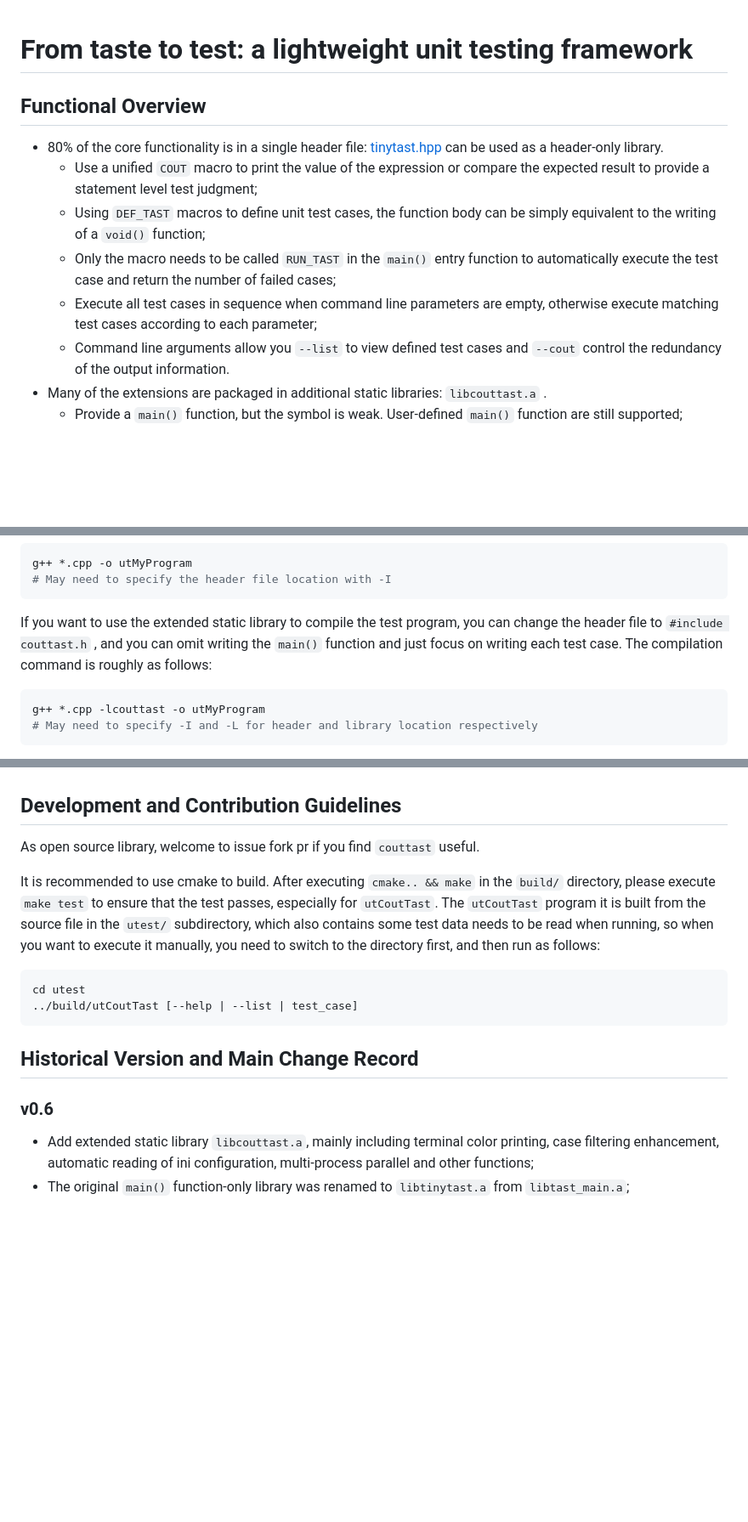
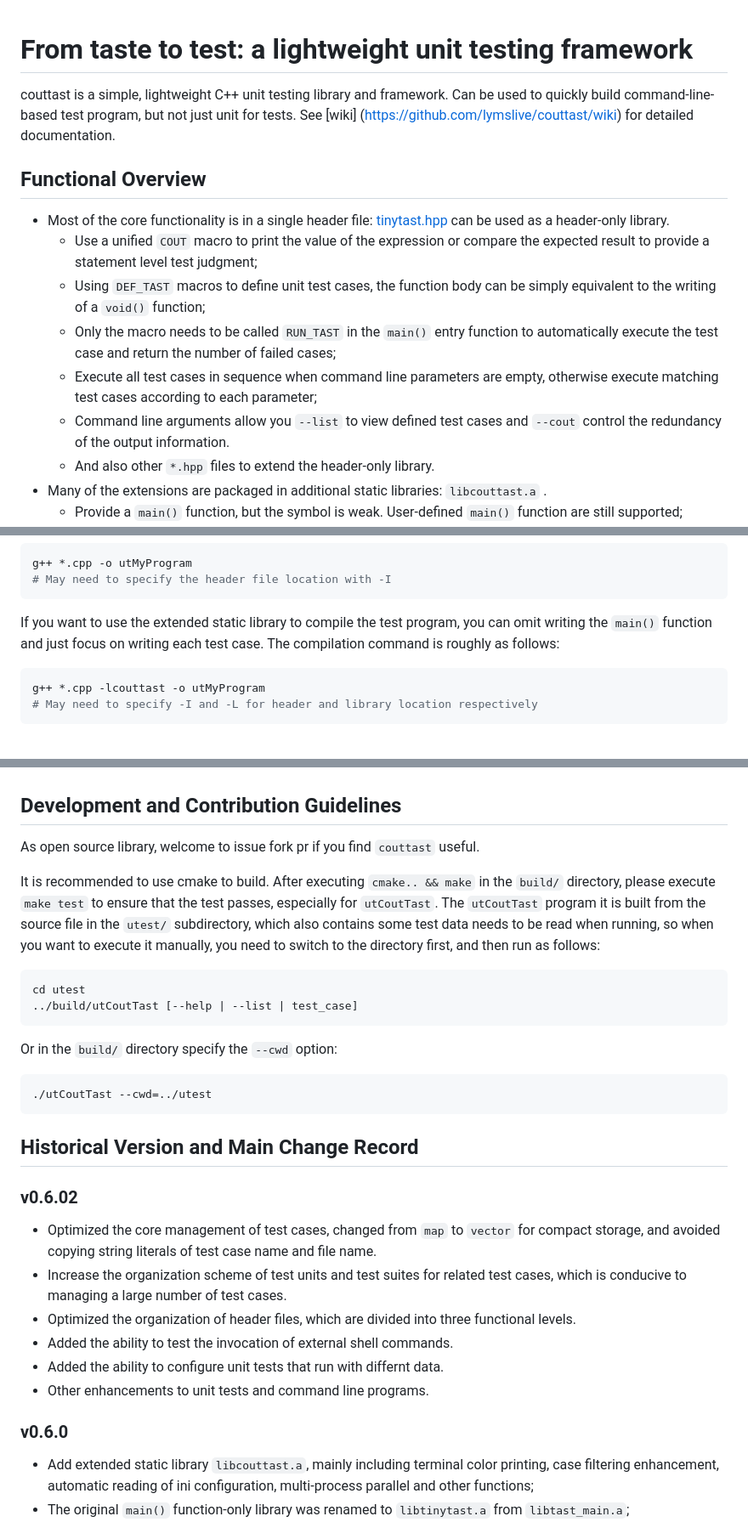
Before and after one commit to lymslive/couttast, a Markdown page: readme-en.md, 3 parts joined by grey strips. Shown: that part at 85% size. Rendered like a GitHub page; blank space fills up the shorter version.

Commit message:
docs: simplify readme, remove details to wiki #18

````diff
--- a/readme-en.md
+++ b/readme-en.md
@@ -1,13 +1,16 @@
 # From taste to test: a lightweight unit testing framework
+
+couttast is a simple, lightweight C++ unit testing library and framework. Can be used to quickly build command-line-based test program, but not just unit for tests. See [wiki] (https://github.com/lymslive/couttast/wiki) for detailed documentation.
 
 ## Functional Overview
 
-* 80% of the core functionality is in a single header file: [tinytast.hpp](include/tinytast.hpp) can be used as a header-only library.
+* Most of the core functionality is in a single header file: [tinytast.hpp](include/tinytast.hpp) can be used as a header-only library.
   + Use a unified `COUT` macro to print the value of the expression or compare the expected result to provide a statement level test judgment;
   + Using `DEF_TAST` macros to define unit test cases, the function body can be simply equivalent to the writing of a `void()` function;
   + Only the macro needs to be called `RUN_TAST` in the `main()` entry function to automatically execute the test case and return the number of failed cases;
   + Execute all test cases in sequence when command line parameters are empty, otherwise execute matching test cases according to each parameter;
   + Command line arguments allow you `--list` to view defined test cases and `--cout` control the redundancy of the output information.
+  + And also other `*.hpp` files to extend the header-only library.
 * Many of the extensions are packaged in additional static libraries: `libcouttast.a` .
   + Provide a `main()` function, but the symbol is weak. User-defined `main()` function are still supported;
   + Provide terminal color printing to further increase the readability of output information;
@@ -67,7 +70,7 @@ g++ *.cpp -o utMyProgram
 # May need to specify the header file location with -I
 ```
 
-If you want to use the extended static library to compile the test program, you can change the header file to `#include couttast.h` , and you can omit writing the `main()` function and just focus on writing each test case. The compilation command is roughly as follows:
+If you want to use the extended static library to compile the test program,  you can omit writing the `main()` function and just focus on writing each test case. The compilation command is roughly as follows:
 
 ```bash
 g++ *.cpp -lcouttast -o utMyProgram
@@ -483,6 +487,7 @@ DEF_TOOL(avgtime, "test average time")
 Functional tests can even be physically separated from performance tests and compiled into different executable test programs. In a performance test program, you can simply place several `TIME_TAST` calls in the `main()` function. Because for performance testing, what it needs is a running time report, which must be analyzed manually, and it is generally impossible to predict or compare the running time.
 
 However, you can use the return value of `TIME_TAST` to compare the relative time consumption of the two algorithms, and you can expect to verify that one algorithm is faster or slower than the other.
+-->
 
 ## Development and Contribution Guidelines
 
@@ -495,9 +500,24 @@ cd utest
 ../build/utCoutTast [--help | --list | test_case]
 ```
 
+Or in the `build/` directory specify the `--cwd` option:
+
+```bash
+./utCoutTast --cwd=../utest
+```
+
 ## Historical Version and Main Change Record
 
-### v0.6
+### v0.6.02
+
+* Optimized the core management of test cases, changed from `map` to `vector` for compact storage, and avoided copying string literals of test case name and file name.
+* Increase the organization scheme of test units and test suites for related test cases, which is conducive to managing a large number of test cases.
+* Optimized the organization of header files, which are divided into three functional levels.
+* Added the ability to test the invocation of external shell commands.
+* Added the ability to configure unit tests that run with differnt data.
+* Other enhancements to unit tests and command line programs.
+
+### v0.6.0
 
 * Add extended static library `libcouttast.a`, mainly including terminal color printing, case filtering enhancement, automatic reading of ini configuration, multi-process parallel and other functions;
 * The original `main()` function-only library was renamed to `libtinytast.a` from `libtast_main.a`;
````
Also changed, not shown: other parts of readme-en.md (+17 -16 lines), 1 other file.
